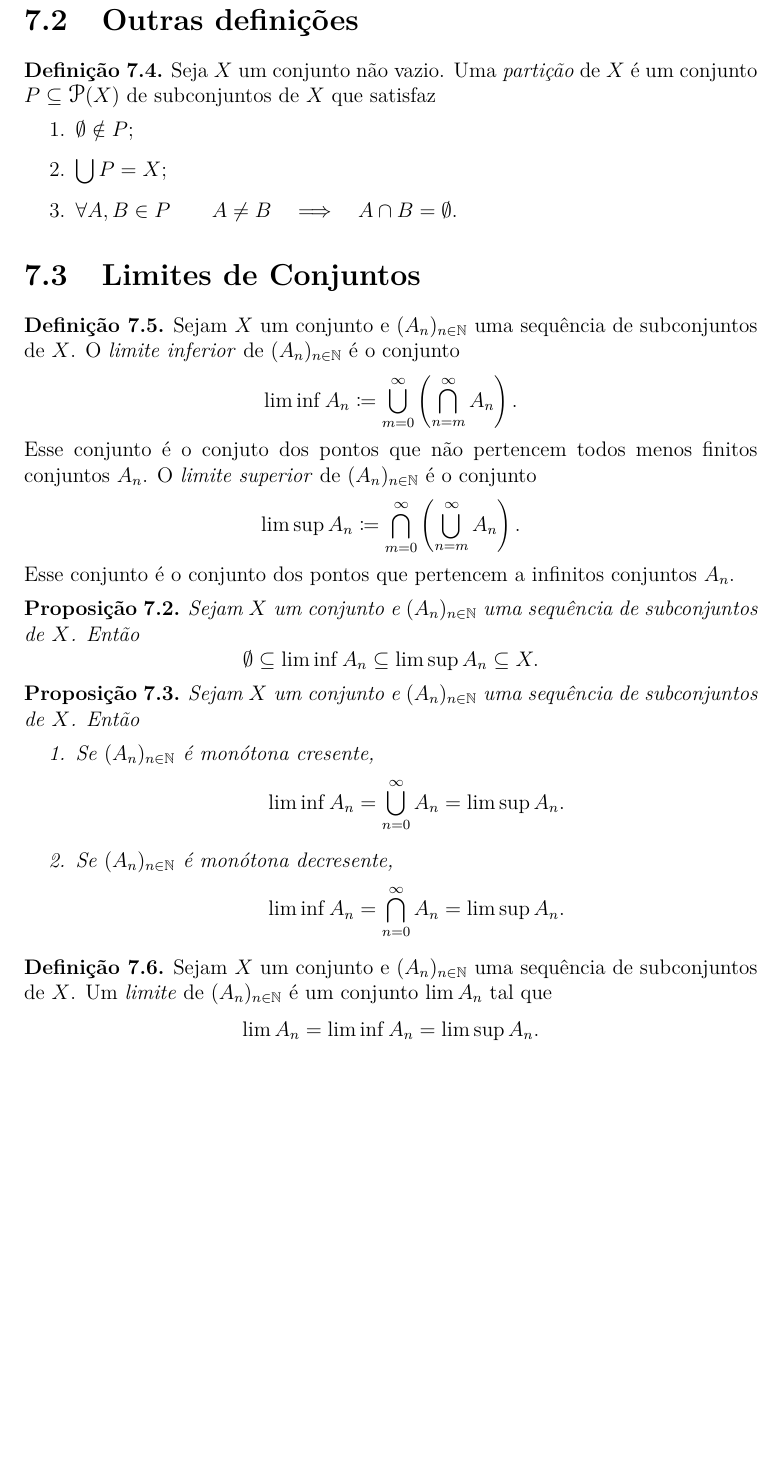
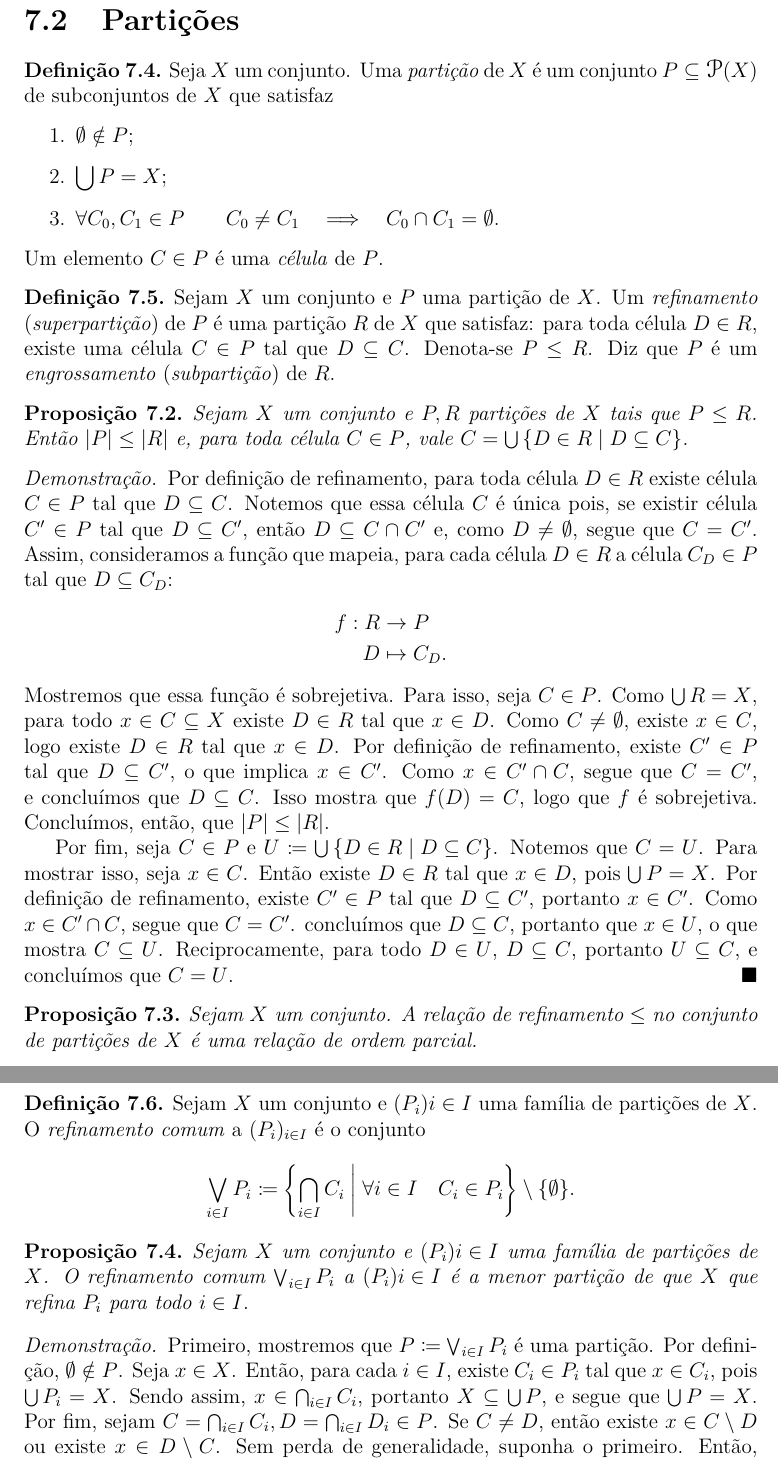
Before and after one commit to pedrogmattos/Livro, a LaTeX book (livro.tex, which reads conjuntos.tex): part of page 63 of 251 before the commit and two parts of pages 63 and 64 of 252 after it, the two joined at a grey line, cut at the place of the change, the shorter picture padded with empty space. Compiled offline with pdfLaTeX.

Commit message:
partições e refinamentos

```diff
--- a/conjuntos.tex
+++ b/conjuntos.tex
@@ -1961,59 +1971,44 @@ Sejam $X$, $Y$ subconjuntos de $U$. Então
 
 
 
-\section{Outras definições}
-
-
-
-\begin{defi}
-	Seja $X$ um conjunto não vazio. Uma \emph{partição} de $X$ é um conjunto $P \subseteq \p(X)$ de subconjuntos de $X$ que satisfaz
+\section{Partições}
+
+\begin{defi}
+Seja $X$ um conjunto. Uma \emph{partição} de $X$ é um conjunto $P \subseteq \p(X)$ de subconjuntos de $X$ que satisfaz
 	\begin{enumerate}
 	\item $\emptyset \notin P$;
 	\item $\displaystyle\bigcup P = X$;
-	\item $\forall A,B \in P \qquad A \neq B \entao A \cap B = \emptyset$.
-	\end{enumerate}
-\end{defi}
-
-\section{Limites de Conjuntos}
-
-\begin{defi}
-	Sejam $X$ um conjunto e $(A_n)_{n \in \N}$ uma sequência de subconjuntos de $X$. O \emph{limite inferior} de $(A_n)_{n \in \N}$ é o conjunto
-	\begin{equation*}
-	\liminf A_n \coloneqq \bigcup_{m=0}^\infty \left( \bigcap_{n=m}^\infty A_n \right).
-	\end{equation*}
-	Esse conjunto é o conjuto dos pontos que não pertencem todos menos finitos conjuntos $A_n$.
-O \emph{limite superior} de $(A_n)_{n \in \N}$ é o conjunto
-	\begin{equation*}
-	\limsup A_n \coloneqq \bigcap_{m=0}^\infty \left( \bigcup_{n=m}^\infty A_n \right).
-	\end{equation*}
-	Esse conjunto é o conjunto dos pontos que pertencem a infinitos conjuntos $A_n$.
-\end{defi}
-
-\begin{prop}
-	Sejam $X$ um conjunto e $(A_n)_{n \in \N}$ uma sequência de subconjuntos de $X$. Então
-	\begin{equation*}
-	\emptyset \subseteq \liminf A_n \subseteq \limsup A_n \subseteq X.
-	\end{equation*}
-\end{prop}
-
-\begin{prop}
-	Sejam $X$ um conjunto e $(A_n)_{n \in \N}$ uma sequência de subconjuntos de $X$. Então
-	\begin{enumerate}
-	\item Se $(A_n)_{n \in \N}$ é monótona cresente,
-	\begin{equation*}
-	\liminf A_n = \bigcup_{n=0}^\infty A_n = \limsup A_n.
-	\end{equation*}
-
-	\item Se $(A_n)_{n \in \N}$ é monótona decresente,
-	\begin{equation*}
-	\liminf A_n = \bigcap_{n=0}^\infty A_n = \limsup A_n.
-	\end{equation*}
-	\end{enumerate}
-\end{prop}
-
-\begin{defi}
-	Sejam $X$ um conjunto e $(A_n)_{n \in \N}$ uma sequência de subconjuntos de $X$. Um \emph{limite} de $(A_n)_{n \in \N}$ é um conjunto $\lim A_n$ tal que
-	\begin{equation*}
-	\lim A_n = \liminf A_n = \limsup A_n.
-	\end{equation*}
-\end{defi}
+	\item $\forall C_0,C_1 \in P \qquad C_0 \neq C_1 \entao C_0 \cap C_1 = \emptyset$.
+	\end{enumerate}
+Um elemento $C \in P$ é uma \emph{célula} de $P$.
+\end{defi}
+
+\begin{defi}
+Sejam $X$ um conjunto e $P$ uma partição de $X$. Um \emph{refinamento} (\emph{superpartição}) de $P$ é uma partição $R$ de $X$ que satisfaz: para toda célula $D \in R$, existe uma célula $C \in P$ tal que $D \subseteq C$. Denota-se $P \leq R$. Diz que $P$ é um \emph{engrossamento} (\emph{subpartição}) de $R$.
+\end{defi}
+
+\begin{prop}
+Sejam $X$ um conjunto e $P,R$ partições de $X$ tais que $P \leq R$. Então $\card{P} \leq \card{R}$ e, para toda célula $C \in P$, vale $C=\bigcup \set{D \in R}{D \subseteq C}$.
+\end{prop}
+\begin{proof}
+Por definição de refinamento, para toda célula $D \in R$ existe célula $C \in P$ tal que $D \subseteq C$. Notemos que essa célula $C$ é única pois, se existir célula $C' \in P$ tal que $D \subseteq C'$, então $D \subseteq C \cap C'$ e, como $D \neq \emptyset$, segue que $C =C'$. Assim, consideramos a função que mapeia, para cada célula $D \in R$ a célula $C_D \in P$ tal que $D \subseteq C_D$: \func{f}{R}{P}{D}{C_D.} Mostremos que essa função é sobrejetiva. Para isso, seja $C \in P$. Como $\bigcup R = X$, para todo $x \in C \subseteq X$ existe $D \in R$ tal que $x \in D$. Como $C \neq \emptyset$, existe $x \in C$, logo existe $D \in R$ tal que $x \in D$. Por definição de refinamento, existe $C' \in P$ tal que $D \subseteq C'$, o que implica $x \in C'$. Como $x \in C' \cap C$, segue que $C=C'$, e concluímos que $D \subseteq C$. Isso mostra que $f(D)=C$, logo que $f$ é sobrejetiva. Concluímos, então, que $\card{P} \leq \card{R}$.
+
+Por fim, seja $C \in P$ e $U \coloneqq \bigcup \set{D \in R}{D \subseteq C}$. Notemos que $C=U$. Para mostrar isso, seja $x \in C$. Então existe $D \in R$ tal que $x \in D$, pois $\bigcup P=X$. Por definição de refinamento, existe $C' \in P$ tal que $D \subseteq C'$, portanto $x \in C'$. Como $x \in C' \cap C$, segue que $C=C'$. concluímos que $D \subseteq C$, portanto que $x \in U$, o que mostra $C \subseteq U$. Reciprocamente, para todo $D \in U$, $D \subseteq C$, portanto $U \subseteq C$, e concluímos que $C=U$.
+\end{proof}
+
+\begin{prop}
+Sejam $X$ um conjunto. A relação de refinamento $\leq$ no conjunto de partições de $X$ é uma relação de ordem parcial.
+\end{prop}
+
+\begin{defi}
+Sejam $X$ um conjunto e $(P_i){i \in I}$ uma família de partições de $X$. O \emph{refinamento comum} a $(P_i)_{i \in I}$ é o conjunto
+	\begin{equation*}
+	\bigvee_{i \in I} P_i \coloneqq \set{\bigcap_{i \in I} C_i}{\forall i \in I\quad C_i \in P_i} \setminus \{\emptyset\}.
+	\end{equation*}
+\end{defi}
+
+\begin{prop}
+Sejam $X$ um conjunto e $(P_i){i \in I}$ uma família de partições de $X$. O refinamento comum $\bigvee_{i \in I} P_i$ a $(P_i){i \in I}$ é a menor partição de que $X$ que refina $P_i$ para todo $i \in I$.
+\end{prop}
+\begin{proof}
+Primeiro, mostremos que $P \coloneqq \bigvee_{i \in I} P_i$ é uma partição. Por definição, $\emptyset \notin P$. Seja $x \in X$. Então, para cada $i \in I$, existe $C_i \in P_i$ tal que $x \in C_i$, pois $\bigcup P_i = X$. Sendo assim, $x \in \bigcap_{i \in I} C_i$, portanto $X \subseteq \bigcup P$, e segue que $\bigcup P = X$. Por fim, sejam $C=\bigcap_{i \in I} C_i, D=\bigcap_{i \in I} D_i \in P$. Se $C \neq D$, então existe $x \in C\setminus D$ ou existe $x \in D \setminus C$. Sem perda de generalidade, suponha o primeiro. Então, existe $i \in I$ tal que $x \notin D_i$. Como $x \in C$, então $x \in C_i$, portanto $C_i \neq D_i$. Mas então, como $P_i$ é partição, $C_i \cap D_i = \emptyset$. Por fim, como $C \subseteq C_i$ e $D \subseteq D_i$, segue que $C \cap D = \emptyset$.
```
Also changed, not shown: conjuntos.tex (25 more changed lines).
